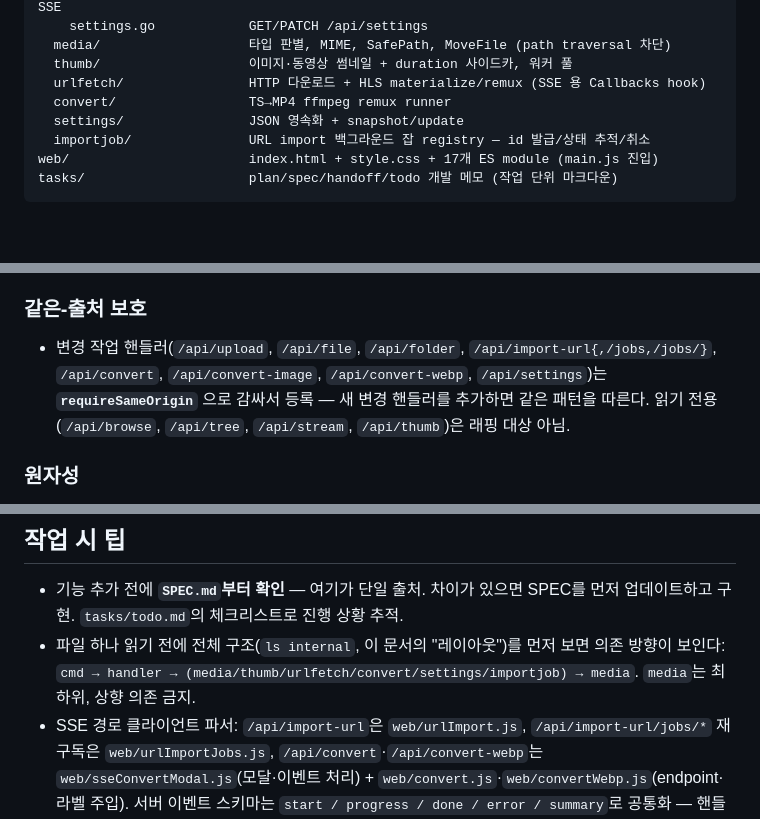
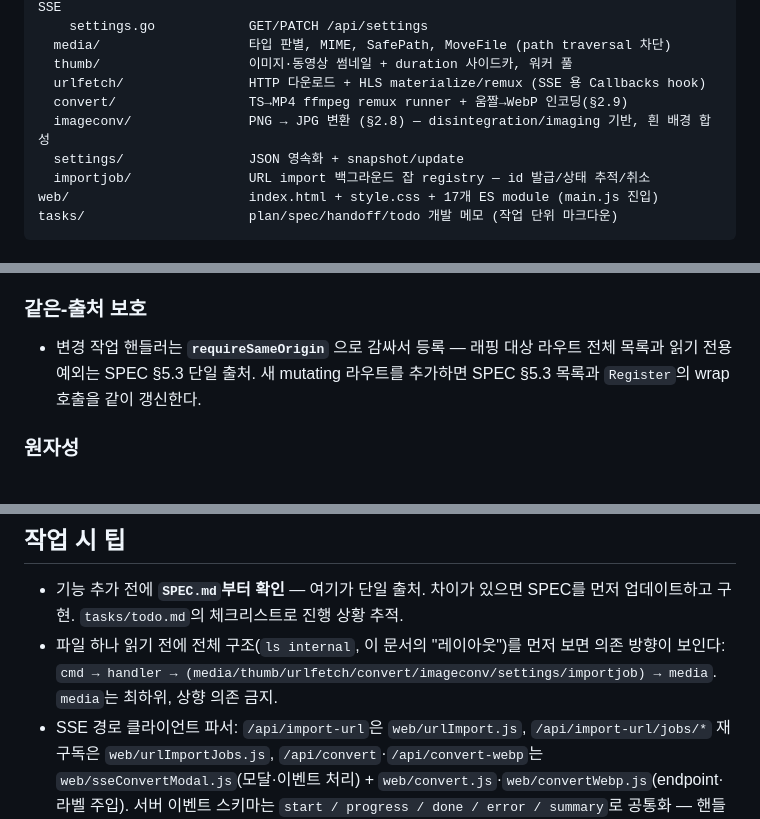
Before and after one commit to changmink/MM, a Markdown page: CLAUDE.md, 3 parts joined by grey strips. GitHub-like rendering; blank space fills up the shorter version.

```diff
--- a/CLAUDE.md
+++ b/CLAUDE.md
@@ -39,7 +39,8 @@ internal/
   media/                   타입 판별, MIME, SafePath, MoveFile (path traversal 차단)
   thumb/                   이미지·동영상 썸네일 + duration 사이드카, 워커 풀
   urlfetch/                HTTP 다운로드 + HLS materialize/remux (SSE 용 Callbacks hook)
-  convert/                 TS→MP4 ffmpeg remux runner
+  convert/                 TS→MP4 ffmpeg remux runner + 움짤→WebP 인코딩(§2.9)
+  imageconv/               PNG → JPG 변환 (§2.8) — disintegration/imaging 기반, 흰 배경 합성
   settings/                JSON 영속화 + snapshot/update
   importjob/               URL import 백그라운드 잡 registry — id 발급/상태 추적/취소
 web/                       index.html + style.css + 17개 ES module (main.js 진입)
@@ -66,7 +67,7 @@ docker compose up -d       # 컨테이너로 실행
 - API는 클라이언트에 `/`-prefixed slash 경로를 돌려주고(`filepath.ToSlash`), 내부는 OS 경로로 다룬다.
 
 ### 같은-출처 보호
-- 변경 작업 핸들러(`/api/upload`, `/api/file`, `/api/folder`, `/api/import-url{,/jobs,/jobs/}`, `/api/convert`, `/api/convert-image`, `/api/convert-webp`, `/api/settings`)는 **`requireSameOrigin`** 으로 감싸서 등록 — 새 변경 핸들러를 추가하면 같은 패턴을 따른다. 읽기 전용(`/api/browse`, `/api/tree`, `/api/stream`, `/api/thumb`)은 래핑 대상 아님.
+- 변경 작업 핸들러는 **`requireSameOrigin`** 으로 감싸서 등록 — 래핑 대상 라우트 전체 목록과 읽기 전용 예외는 SPEC §5.3 단일 출처. 새 mutating 라우트를 추가하면 SPEC §5.3 목록과 `Register`의 wrap 호출을 같이 갱신한다.
 
 ### 원자성
 - 새 파일 쓰기는 **temp 파일 → fsync(있으면) → `os.Rename`** 패턴. 예시: `settings.writeFile`, `convert.RemuxTSToMP4`, `urlfetch.Fetch`.
@@ -155,6 +156,6 @@ browse에서 dot-prefix 필터로 숨기는 디렉터리 — 새 기능을 추
 ## 작업 시 팁
 
 - 기능 추가 전에 **`SPEC.md`부터 확인** — 여기가 단일 출처. 차이가 있으면 SPEC를 먼저 업데이트하고 구현. `tasks/todo.md`의 체크리스트로 진행 상황 추적.
-- 파일 하나 읽기 전에 전체 구조(`ls internal`, 이 문서의 "레이아웃")를 먼저 보면 의존 방향이 보인다: `cmd → handler → (media/thumb/urlfetch/convert/settings/importjob) → media`. `media`는 최하위, 상향 의존 금지.
+- 파일 하나 읽기 전에 전체 구조(`ls internal`, 이 문서의 "레이아웃")를 먼저 보면 의존 방향이 보인다: `cmd → handler → (media/thumb/urlfetch/convert/imageconv/settings/importjob) → media`. `media`는 최하위, 상향 의존 금지.
 - SSE 경로 클라이언트 파서: `/api/import-url`은 `web/urlImport.js`, `/api/import-url/jobs/*` 재구독은 `web/urlImportJobs.js`, `/api/convert`·`/api/convert-webp`는 `web/sseConvertModal.js`(모달·이벤트 처리) + `web/convert.js`·`web/convertWebp.js`(endpoint·라벨 주입). 서버 이벤트 스키마는 `start / progress / done / error / summary`로 공통화 — 핸들러 수정 시 해당 모듈도 같이 확인.
 - 변경이 UI에 보이는 경우 실제 브라우저에서 확인할 것 — 타입 체크만으로는 기능 검증이 안 된다.
```
Also changed, not shown: SPEC.md (+16 -6 lines).
